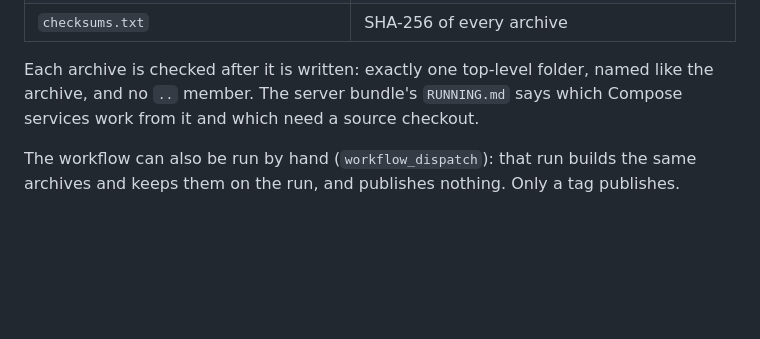
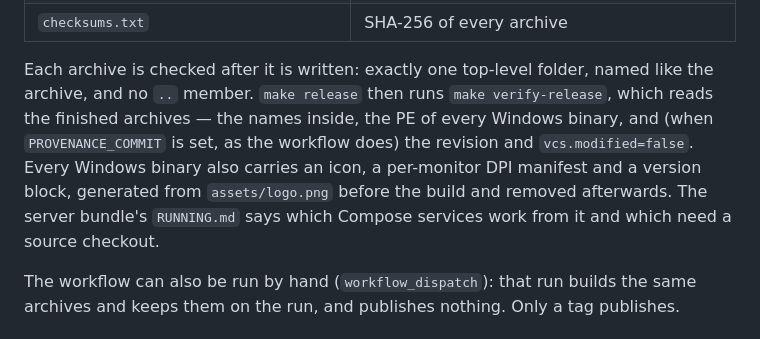
Before and after one commit to fiwon123/eznit, a Markdown page: README.md, the part around the change. GitHub-like rendering; blank space fills up the shorter version.

```diff
--- a/README.md
+++ b/README.md
@@ -520,8 +520,14 @@ archive name, never in the binary name.
 | `checksums.txt` | SHA-256 of every archive |
 
 Each archive is checked after it is written: exactly one top-level folder, named
-like the archive, and no `..` member. The server bundle's `RUNNING.md` says
-which Compose services work from it and which need a source checkout.
+like the archive, and no `..` member. `make release` then runs
+`make verify-release`, which reads the finished archives — the names inside, the
+PE of every Windows binary, and (when `PROVENANCE_COMMIT` is set, as the
+workflow does) the revision and `vcs.modified=false`. Every Windows binary also
+carries an icon, a per-monitor DPI manifest and a version block, generated from
+`assets/logo.png` before the build and removed afterwards. The server bundle's
+`RUNNING.md` says which Compose services work from it and which need a source
+checkout.
 
 The workflow can also be run by hand (`workflow_dispatch`): that run builds the
 same archives and keeps them on the run, and publishes nothing. Only a tag
```
Also changed, not shown: AGENTS.md (+1 -0 lines), PROJECT_CONTEXT.md (+1 -0 lines), assets/README.md (added, +14 -0 lines), assets/logo.png (added), 14 other files.
